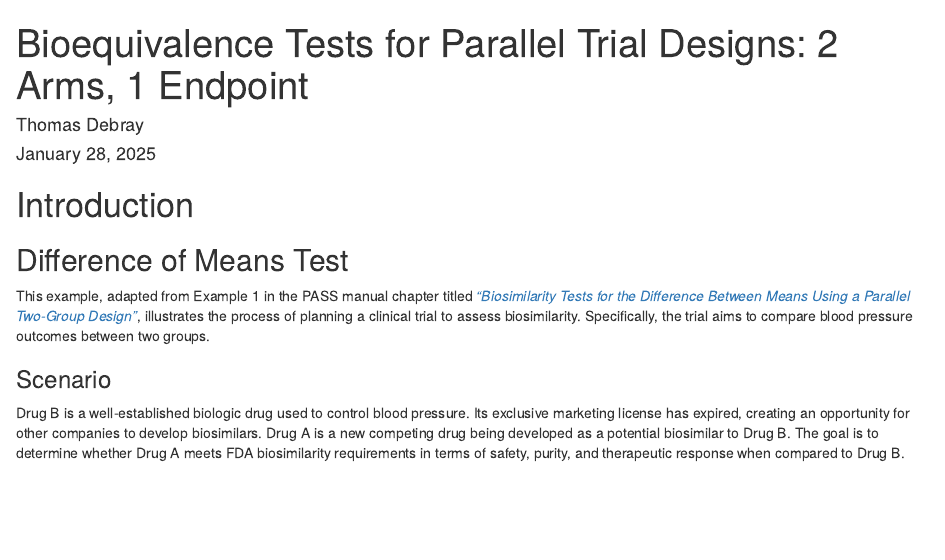
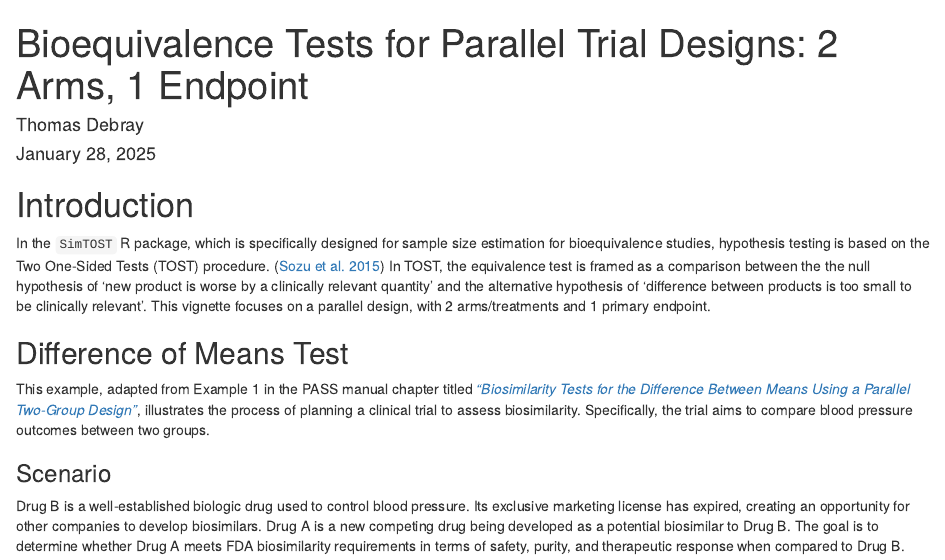
Before and after one commit to smartdata-analysis-and-statistics/SimTOST, an R Markdown document (vignettes/sampleSize_parallel_2A1E.Rmd): the page in a window 1100 px wide, from its top. Rendered offline with R 4.5, knitr and Pandoc, with nearby package versions; some code elsewhere in the file could not run offline.

Commit message:
Added common intro para

````diff
--- a/vignettes/sampleSize_parallel_2A1E.Rmd
+++ b/vignettes/sampleSize_parallel_2A1E.Rmd
@@ -23,7 +23,7 @@ doc.cache <- T #for cran; change to F
 ```
 
 # Introduction
-
+In the `SimTOST` R package, which is specifically designed for sample size estimation for bioequivalence studies, hypothesis testing is based on the Two One-Sided Tests (TOST) procedure. [@sozu_sample_2015]  In TOST, the equivalence test is framed as a comparison between the the null hypothesis of ‘new product is worse by a clinically relevant quantity’ and the alternative hypothesis of ‘difference between products is too small to be clinically relevant’. This vignette focuses on a parallel design, with 2 arms/treatments and 1 primary endpoint.
 
 ## Difference of Means Test
 This example, adapted from Example 1 in the PASS manual chapter titled [*"Biosimilarity Tests for the Difference Between Means Using a Parallel Two-Group Design"*](https://www.ncss.com/wp-content/themes/ncss/pdf/Procedures/PASS/Biosimilarity_Tests_for_the_Difference_Between_Means_using_a_Parallel_Two-Group_Design.pdf), illustrates the process of planning a clinical trial to assess biosimilarity. Specifically, the trial aims to compare blood pressure outcomes between two groups.
````
